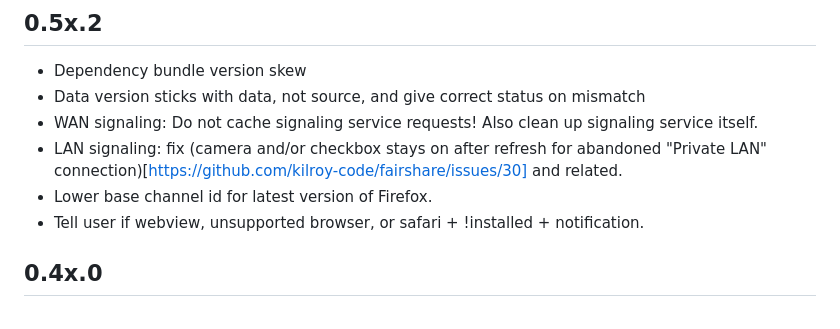
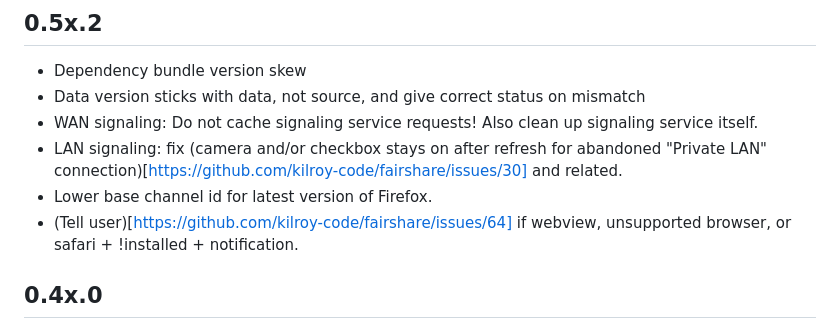
Before and after one commit to kilroy-code/fairshare, a Markdown page: RELEASES.md, the part around the change. Rendered like a GitHub page.

Commit message:
forgot link to ticket

```diff
--- a/RELEASES.md
+++ b/RELEASES.md
@@ -21,7 +21,7 @@ If it doesn't, then please reload twice. Why twice? The app is designed to start
 - WAN signaling: Do not cache signaling service requests! Also clean up signaling service itself.
 - LAN signaling: fix (camera and/or checkbox stays on after refresh for abandoned "Private LAN" connection)[https://github.com/kilroy-code/fairshare/issues/30] and related.
 - Lower base channel id for latest version of Firefox.
-- Tell user if webview, unsupported browser, or safari + !installed + notification.
+- (Tell user)[https://github.com/kilroy-code/fairshare/issues/64] if webview, unsupported browser, or safari + !installed + notification.
 
 ## 0.4x.0
 - Check for synchronization and FairShareTag before making new records, giving the user the option to go to Relays screen if necessary.
```
